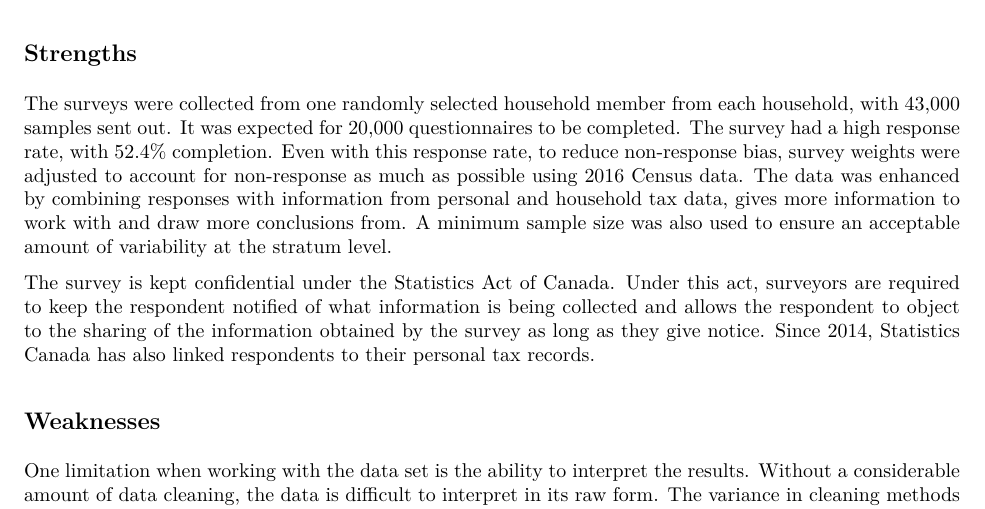
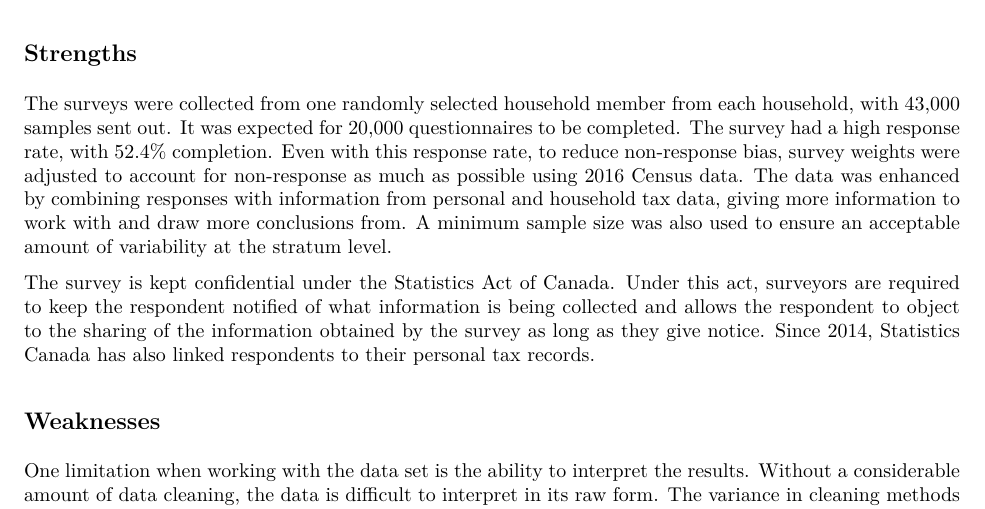
Before and after one commit to jaffaromain/Canadian-Social-Survey-Analysis, an R Markdown document (ps3.Rmd): part of page 3 of 17, cut so that both start at the same text. The pictures show the output file ps3.pdf that the author committed with the source.

Commit message:
typos fixed

```diff
--- a/ps3.Rmd
+++ b/ps3.Rmd
@@ -122,7 +122,7 @@ The theme of this survey is family. As such, the questionnaire is designed with
 
 ## Strengths
 
-The surveys were collected from one randomly selected household member from each household, with 43,000 samples sent out. It was expected for 20,000 questionnaires to be completed. The survey had a high response rate, with 52.4% completion. Even with this response rate, to reduce non-response bias, survey weights were adjusted to account for non-response as much as possible using 2016 Census data. The data was enhanced by combining responses with information from personal and household tax data, gives more information to work with and draw more conclusions from. A minimum sample size was also used to ensure an acceptable amount of variability at the stratum level.
+The surveys were collected from one randomly selected household member from each household, with 43,000 samples sent out. It was expected for 20,000 questionnaires to be completed. The survey had a high response rate, with 52.4% completion. Even with this response rate, to reduce non-response bias, survey weights were adjusted to account for non-response as much as possible using 2016 Census data. The data was enhanced by combining responses with information from personal and household tax data, giving more information to work with and draw more conclusions from. A minimum sample size was also used to ensure an acceptable amount of variability at the stratum level.
 
 The survey is kept confidential under the Statistics Act of Canada. Under this act, surveyors are required to keep the respondent notified of what information is being collected and allows the respondent to object to the sharing of the information obtained by the survey as long as they give notice. Since 2014, Statistics Canada has also linked respondents to their personal tax records.
 
```
Also changed, not shown: ps3.pdf.
